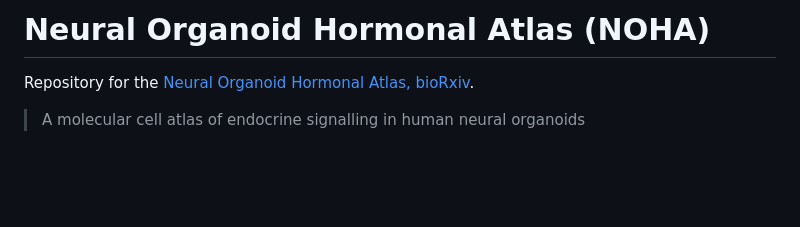
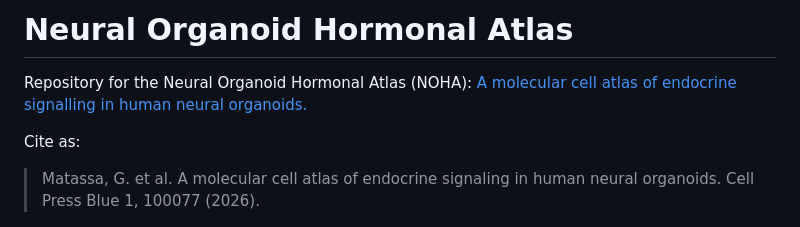
Before and after one commit to GiuseppeTestaLab/noha, a Markdown page: README.md, the part around one of its changes. Rendered like a GitHub page; blank space fills up the shorter version.

```diff
--- a/README.md
+++ b/README.md
@@ -1,8 +1,9 @@
-# Neural Organoid Hormonal Atlas (NOHA)
+# Neural Organoid Hormonal Atlas
 
-Repository for the [Neural Organoid Hormonal Atlas, bioRxiv](https://www.biorxiv.org/content/10.1101/2025.08.14.669814v1.full.pdf).
+Repository for the Neural Organoid Hormonal Atlas (NOHA): [A molecular cell atlas of endocrine signalling in human neural organoids.](https://doi.org/10.1016/j.cpblue.2026.100077)
 
-> A molecular cell atlas of endocrine signalling in human neural organoids
+Cite as:
+> Matassa, G. et al. A molecular cell atlas of endocrine signaling in human neural organoids. Cell Press Blue 1, 100077 (2026).
 
 ![ExperimentalDesign](FigSchemes/ExperimentalDesign.jpg)
 
```
Also changed, not shown: other parts of README.md (+1 -2 lines).
